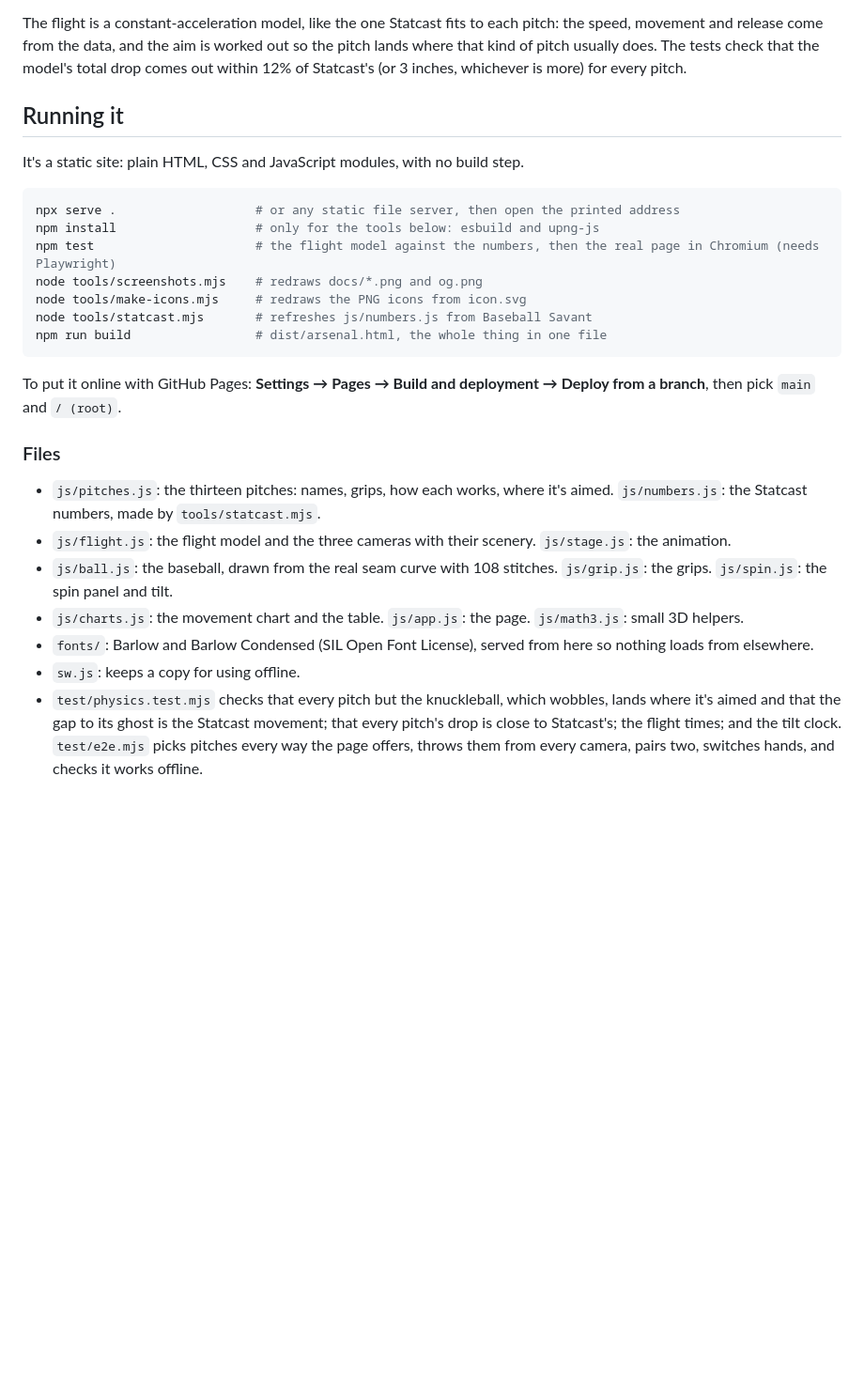
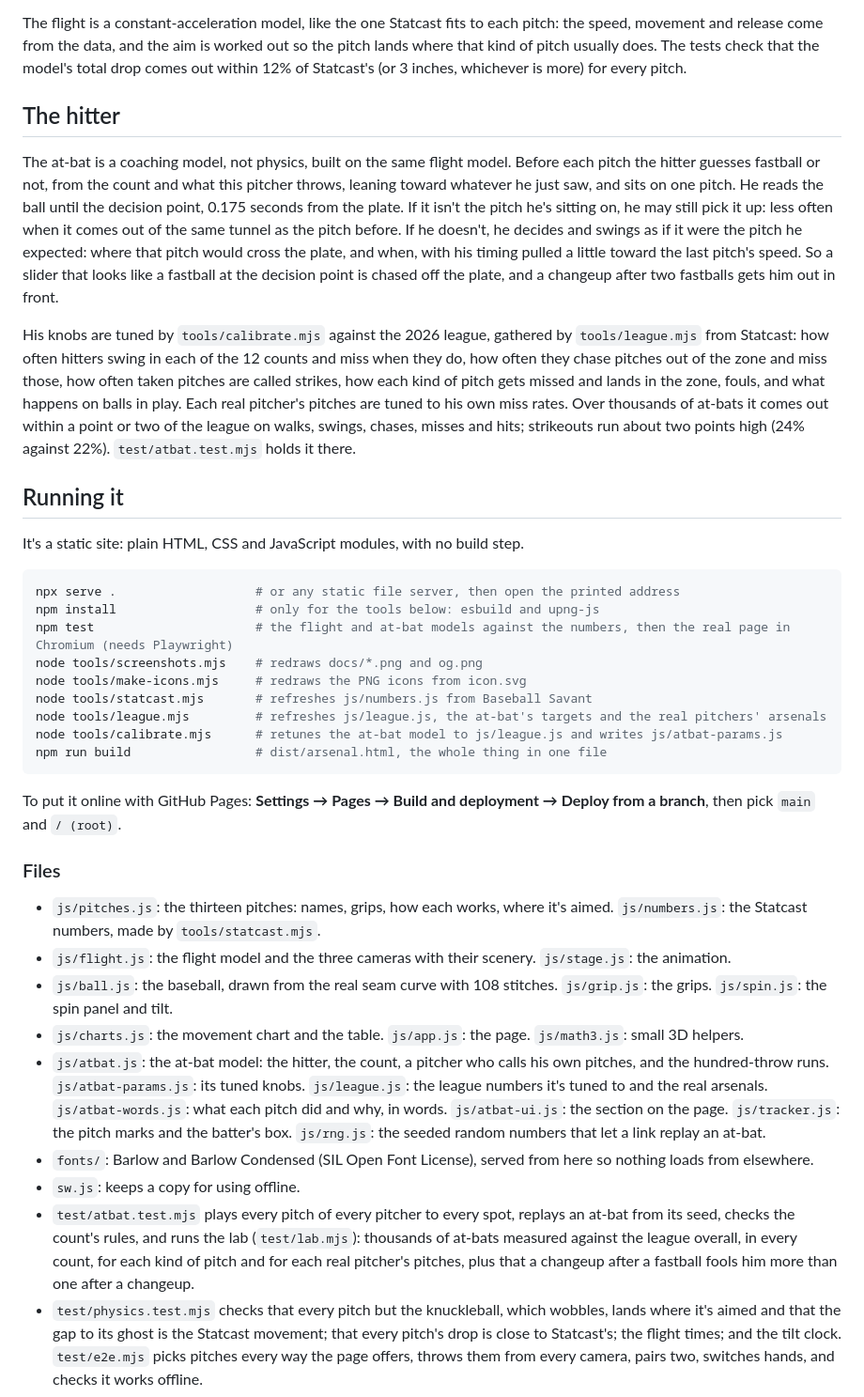
Before and after one commit to markjf99702/arsenal, a Markdown page: README.md, the part around one of its changes. Shown at 94% size. Drawn GitHub-style; blank space fills up the shorter version.

````diff
--- a/README.md
+++ b/README.md
@@ -29,6 +32,12 @@ Every number is from Statcast, through Baseball Savant's search, for the 2026 re
 
 The flight is a constant-acceleration model, like the one Statcast fits to each pitch: the speed, movement and release come from the data, and the aim is worked out so the pitch lands where that kind of pitch usually does. The tests check that the model's total drop comes out within 12% of Statcast's (or 3 inches, whichever is more) for every pitch.
 
+## The hitter
+
+The at-bat is a coaching model, not physics, built on the same flight model. Before each pitch the hitter guesses fastball or not, from the count and what this pitcher throws, leaning toward whatever he just saw, and sits on one pitch. He reads the ball until the decision point, 0.175 seconds from the plate. If it isn't the pitch he's sitting on, he may still pick it up: less often when it comes out of the same tunnel as the pitch before. If he doesn't, he decides and swings as if it were the pitch he expected: where that pitch would cross the plate, and when, with his timing pulled a little toward the last pitch's speed. So a slider that looks like a fastball at the decision point is chased off the plate, and a changeup after two fastballs gets him out in front.
+
+His knobs are tuned by `tools/calibrate.mjs` against the 2026 league, gathered by `tools/league.mjs` from Statcast: how often hitters swing in each of the 12 counts and miss when they do, how often they chase pitches out of the zone and miss those, how often taken pitches are called strikes, how each kind of pitch gets missed and lands in the zone, fouls, and what happens on balls in play. Each real pitcher's pitches are tuned to his own miss rates. Over thousands of at-bats it comes out within a point or two of the league on walks, swings, chases, misses and hits; strikeouts run about two points high (24% against 22%). `test/atbat.test.mjs` holds it there.
+
 ## Running it
 
 It's a static site: plain HTML, CSS and JavaScript modules, with no build step.
@@ -36,10 +45,12 @@ It's a static site: plain HTML, CSS and JavaScript modules, with no build step.
 ```sh
 npx serve .                   # or any static file server, then open the printed address
 npm install                   # only for the tools below: esbuild and upng-js
-npm test                      # the flight model against the numbers, then the real page in Chromium (needs Playwright)
+npm test                      # the flight and at-bat models against the numbers, then the real page in Chromium (needs Playwright)
 node tools/screenshots.mjs    # redraws docs/*.png and og.png
 node tools/make-icons.mjs     # redraws the PNG icons from icon.svg
 node tools/statcast.mjs       # refreshes js/numbers.js from Baseball Savant
+node tools/league.mjs         # refreshes js/league.js, the at-bat's targets and the real pitchers' arsenals
+node tools/calibrate.mjs      # retunes the at-bat model to js/league.js and writes js/atbat-params.js
 npm run build                 # dist/arsenal.html, the whole thing in one file
 ```
 
@@ -51,6 +62,8 @@ To put it online with GitHub Pages: **Settings → Pages → Build and deploymen
 - `js/flight.js`: the flight model and the three cameras with their scenery. `js/stage.js`: the animation.
 - `js/ball.js`: the baseball, drawn from the real seam curve with 108 stitches. `js/grip.js`: the grips. `js/spin.js`: the spin panel and tilt.
 - `js/charts.js`: the movement chart and the table. `js/app.js`: the page. `js/math3.js`: small 3D helpers.
+- `js/atbat.js`: the at-bat model: the hitter, the count, a pitcher who calls his own pitches, and the hundred-throw runs. `js/atbat-params.js`: its tuned knobs. `js/league.js`: the league numbers it's tuned to and the real arsenals. `js/atbat-words.js`: what each pitch did and why, in words. `js/atbat-ui.js`: the section on the page. `js/tracker.js`: the pitch marks and the batter's box. `js/rng.js`: the seeded random numbers that let a link replay an at-bat.
 - `fonts/`: Barlow and Barlow Condensed (SIL Open Font License), served from here so nothing loads from elsewhere.
 - `sw.js`: keeps a copy for using offline.
+- `test/atbat.test.mjs` plays every pitch of every pitcher to every spot, replays an at-bat from its seed, checks the count's rules, and runs the lab (`test/lab.mjs`): thousands of at-bats measured against the league overall, in every count, for each kind of pitch and for each real pitcher's pitches, plus that a changeup after a fastball fools him more than one after a changeup.
 - `test/physics.test.mjs` checks that every pitch but the knuckleball, which wobbles, lands where it's aimed and that the gap to its ghost is the Statcast movement; that every pitch's drop is close to Statcast's; the flight times; and the tilt clock. `test/e2e.mjs` picks pitches every way the page offers, throws them from every camera, pairs two, switches hands, and checks it works offline.
````
Also changed, not shown: other parts of README.md (+3 -0 lines), docs/phone-atbat.png (added), docs/phone-card.png, docs/phone-chart.png, docs/phone-flight.png, docs/phone-side.png, og.png, 11 other files.
